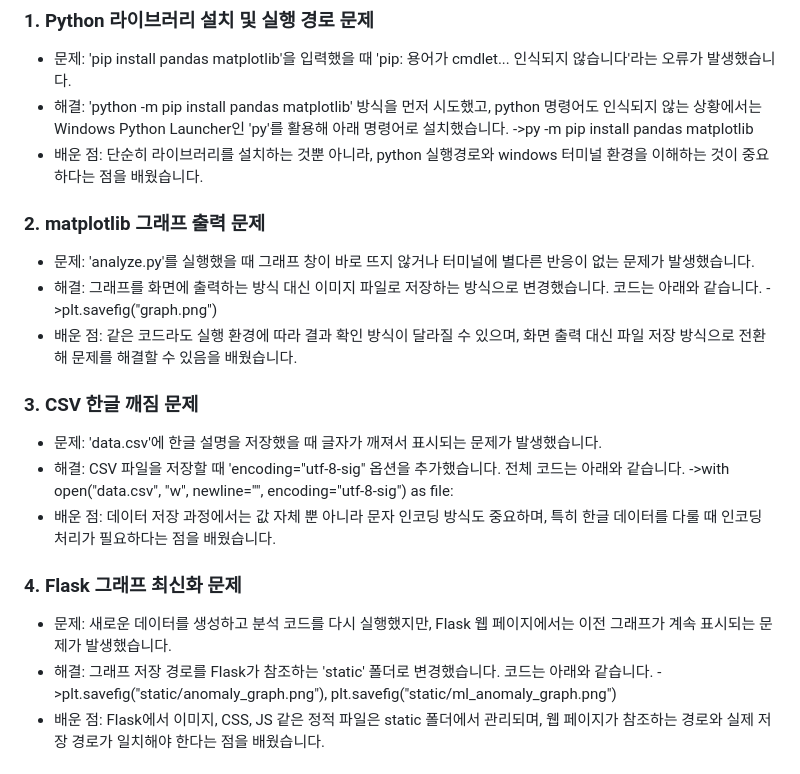
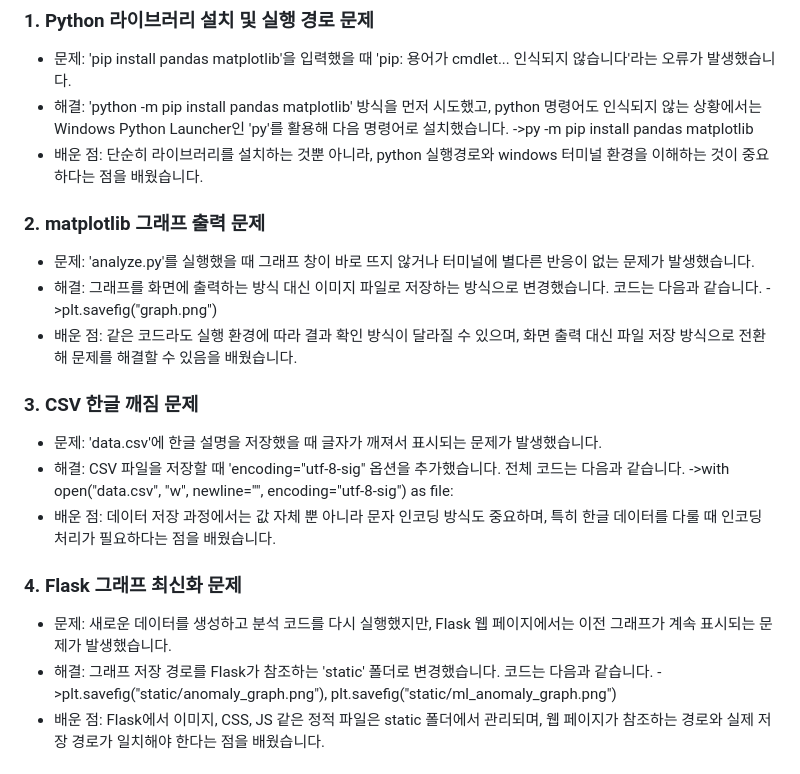
Before and after one commit to kimhyeonsoo0614/IoT-Temperature-Anomaly-Detection, a Markdown page: README.md, the part around the change. Drawn GitHub-style.

```diff
--- a/README.md
+++ b/README.md
@@ -89,25 +89,25 @@ Flask 웹 서버를 통해 분석 결과와 그래프를 시각화했습니다.
 
 ### 1. Python 라이브러리 설치 및 실행 경로 문제
 - 문제: 'pip install pandas matplotlib'을 입력했을 때 'pip: 용어가 cmdlet... 인식되지 않습니다'라는 오류가 발생했습니다.
-- 해결: 'python -m pip install pandas matplotlib' 방식을 먼저 시도했고, python 명령어도 인식되지 않는 상황에서는 Windows Python Launcher인 'py'를 활용해 아래 명령어로 설치했습니다.
+- 해결: 'python -m pip install pandas matplotlib' 방식을 먼저 시도했고, python 명령어도 인식되지 않는 상황에서는 Windows Python Launcher인 'py'를 활용해 다음 명령어로 설치했습니다.
 ->py -m pip install pandas matplotlib
 - 배운 점: 단순히 라이브러리를 설치하는 것뿐 아니라, python 실행경로와 windows 터미널 환경을 이해하는 것이 중요하다는 점을 배웠습니다.
 
 ### 2. matplotlib 그래프 출력 문제
 - 문제: 'analyze.py'를 실행했을 때 그래프 창이 바로 뜨지 않거나 터미널에 별다른 반응이 없는 문제가 발생했습니다.
-- 해결: 그래프를 화면에 출력하는 방식 대신 이미지 파일로 저장하는 방식으로 변경했습니다. 코드는 아래와 같습니다.
-->plt.savefig("graph.png")
+- 해결: 그래프를 화면에 출력하는 방식 대신 이미지 파일로 저장하는 방식으로 변경했습니다.
+ 코드는 다음과 같습니다. ->plt.savefig("graph.png")
 - 배운 점: 같은 코드라도 실행 환경에 따라 결과 확인 방식이 달라질 수 있으며, 화면 출력 대신 파일 저장 방식으로 전환해 문제를 해결할 수 있음을 배웠습니다.
 
 ### 3. CSV 한글 깨짐 문제
 - 문제: 'data.csv'에 한글 설명을 저장했을 때 글자가 깨져서 표시되는 문제가 발생했습니다.
-- 해결: CSV 파일을 저장할 때 'encoding="utf-8-sig" 옵션을 추가했습니다. 전체 코드는 아래와 같습니다.
+- 해결: CSV 파일을 저장할 때 'encoding="utf-8-sig" 옵션을 추가했습니다. 전체 코드는 다음과 같습니다.
 ->with open("data.csv", "w", newline="", encoding="utf-8-sig") as file:
 - 배운 점: 데이터 저장 과정에서는 값 자체 뿐 아니라 문자 인코딩 방식도 중요하며, 특히 한글 데이터를 다룰 때 인코딩 처리가 필요하다는 점을 배웠습니다.
 
 ### 4. Flask 그래프 최신화 문제
 - 문제: 새로운 데이터를 생성하고 분석 코드를 다시 실행했지만, Flask 웹 페이지에서는 이전 그래프가 계속 표시되는 문제가 발생했습니다.
-- 해결: 그래프 저장 경로를 Flask가 참조하는 'static' 폴더로 변경했습니다. 코드는 아래와 같습니다.
+- 해결: 그래프 저장 경로를 Flask가 참조하는 'static' 폴더로 변경했습니다. 코드는 다음과 같습니다.
 ->plt.savefig("static/anomaly_graph.png"), plt.savefig("static/ml_anomaly_graph.png")
 - 배운 점: Flask에서 이미지, CSS, JS 같은 정적 파일은 static 폴더에서 관리되며, 웹 페이지가 참조하는 경로와 실제 저장 경로가 일치해야 한다는 점을 배웠습니다.
 
```
